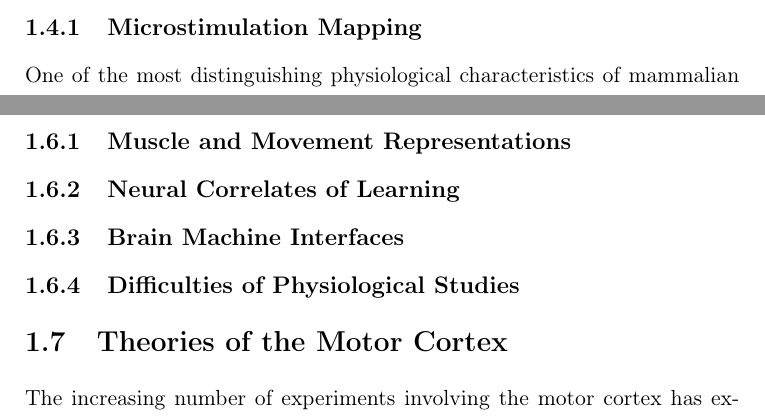
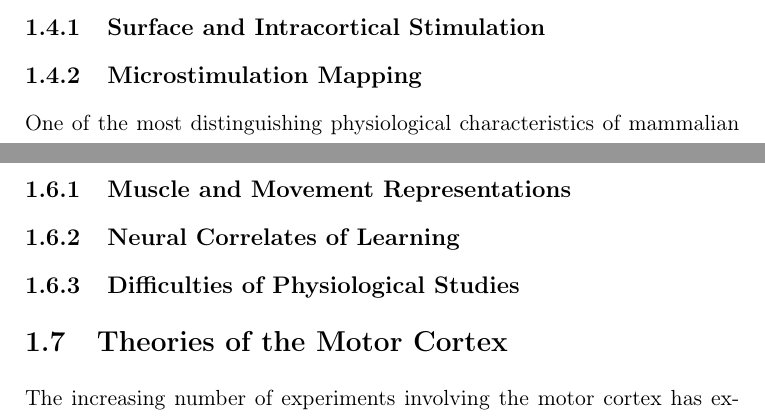
Before and after one commit to glopesdev/phd-thesis, a LaTeX thesis (thesis.tex, which reads chapters/subsectChTeleology/physiology.tex, chapters/subsectChTeleology/stimulation.tex): two parts of pages 29 and 36 of 95, joined at a grey line, cut at the place of the change. Compiled offline with pdfLaTeX; a LaTeX package or settings file that is missing is left out.

Commit message:
Reorganized chapter sections.

```diff
--- a/chapters/subsectChTeleology/physiology.tex
+++ b/chapters/subsectChTeleology/physiology.tex
@@ -4,6 +4,4 @@
 
 \subsection{Neural Correlates of Learning}
 
-\subsection{Brain Machine Interfaces}
-
 \subsection{Difficulties of Physiological Studies}
--- a/chapters/subsectChTeleology/stimulation.tex
+++ b/chapters/subsectChTeleology/stimulation.tex
@@ -3,6 +3,8 @@
 Following the success of the early stimulation studies of Fritsch, Hitzig and Ferrier \cite{Fritsch1870,Ferrier1873}, the investigation of motor cortical function by artificial excitation of cortical tissue has become one of the hallmarks of the field. In fact, even today primary motor cortex is still defined by many authors as the area of cortex from which movements can be evoked with the least amount and duration of electrical current stimulation.
 
 However, reproduction of the stimulation experiments across many mammalian species \cite{Ferrier1873,Clark1937} revealed over time a number of subtle observations. First, rather than merely activating individual muscles, prolonged stimulation at individual cortical sites reliably evoked behaviourally relevant, purposeful actions \cite{Ferrier1873,Clark1937}. Second, if the stimulation electrodes were held in the same fixed cortical point, repeated pulse trains could be made to elicit different responses if the configuration of the limbs or head was changed \cite{Ward1938}. This variability in responses to cortical stimulation was much higher than in spinal or decerebrate preparations and was thus termed the ``instability of the cortical point'' \cite{GrahamBrown1912,Leyton1917}.
+
+\subsection{Surface and Intracortical Stimulation}
 
 \subsection{Microstimulation Mapping}
 
```
